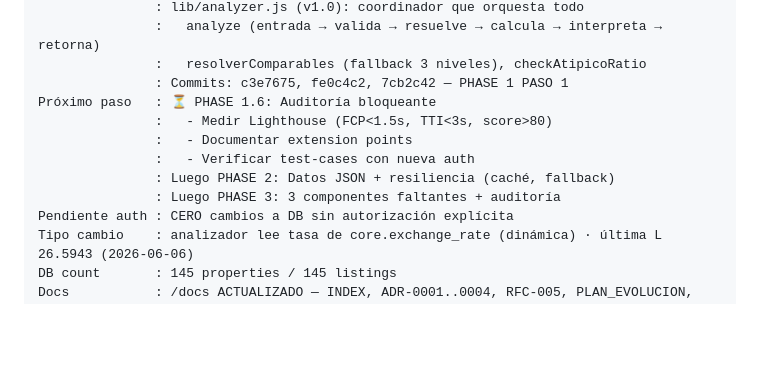
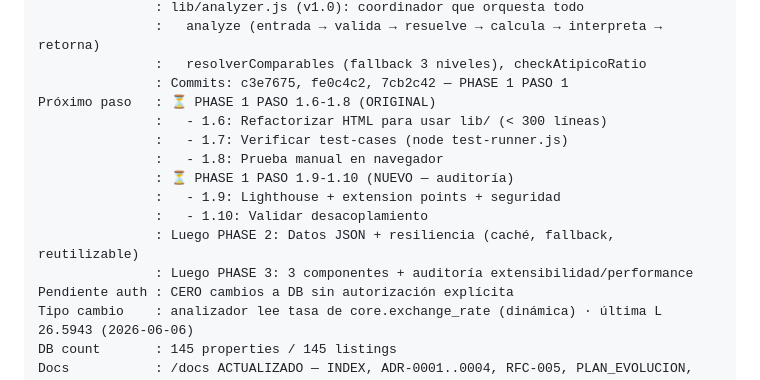
Before and after one commit to angelojr182/Valorius, a Markdown page: CLAUDE.md, the part around the change. Rendered like a GitHub page; blank space fills up the shorter version.

Commit message:
DOCS: Actualizar próximos pasos — PHASE 1 completo (1.6-1.10)
Plan: Mantener original (1.6-1.8) + reforzar con auditoría (1.9-1.10)

1.6-1.8: Refactorizar HTML + test-cases + prueba manual
1.9-1.10: Lighthouse + extension points + desacoplamiento

Luego PHASE 2 con resiliencia integrada.

Co-Authored-By: Claude Haiku 4.5 <noreply@anthropic.com>

```diff
--- a/CLAUDE.md
+++ b/CLAUDE.md
@@ -45,12 +45,15 @@
                :   analyze (entrada → valida → resuelve → calcula → interpreta → retorna)
                :   resolverComparables (fallback 3 niveles), checkAtipicoRatio
                : Commits: c3e7675, fe0c4c2, 7cb2c42 — PHASE 1 PASO 1
-Próximo paso   : ⏳ PHASE 1.6: Auditoría bloqueante
-               :   - Medir Lighthouse (FCP<1.5s, TTI<3s, score>80)
-               :   - Documentar extension points
-               :   - Verificar test-cases con nueva auth
-               : Luego PHASE 2: Datos JSON + resiliencia (caché, fallback)
-               : Luego PHASE 3: 3 componentes faltantes + auditoría
+Próximo paso   : ⏳ PHASE 1 PASO 1.6-1.8 (ORIGINAL)
+               :   - 1.6: Refactorizar HTML para usar lib/ (< 300 líneas)
+               :   - 1.7: Verificar test-cases (node test-runner.js)
+               :   - 1.8: Prueba manual en navegador
+               : ⏳ PHASE 1 PASO 1.9-1.10 (NUEVO — auditoría)
+               :   - 1.9: Lighthouse + extension points + seguridad
+               :   - 1.10: Validar desacoplamiento
+               : Luego PHASE 2: Datos JSON + resiliencia (caché, fallback, reutilizable)
+               : Luego PHASE 3: 3 componentes + auditoría extensibilidad/performance
 Pendiente auth : CERO cambios a DB sin autorización explícita
 Tipo cambio    : analizador lee tasa de core.exchange_rate (dinámica) · última L 26.5943 (2026-06-06)
 DB count       : 145 properties / 145 listings
```
